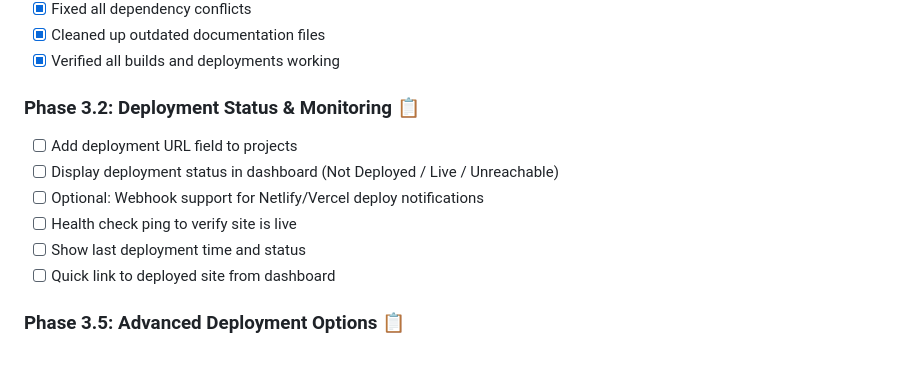
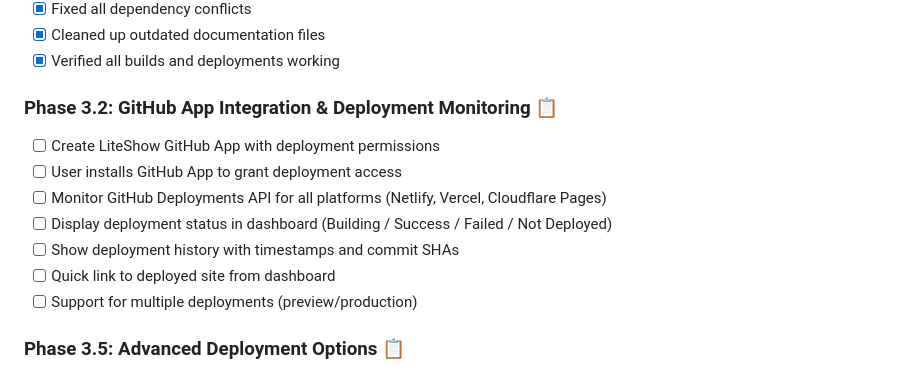
Before and after one commit to perryraskin/liteshow, a Markdown page: README.md, the part around the change. Drawn GitHub-style.

Commit message:
docs: Update Phase 3.2 to focus on GitHub App integration
Changed deployment monitoring approach to use GitHub App:
- GitHub App installation for deployment permissions
- Monitor GitHub Deployments API across all platforms
- Unified deployment status regardless of hosting provider
- Support for deployment history and multiple environments

This provides a cleaner integration than platform-specific webhooks.

🤖 Generated with [Claude Code](https://claude.com/claude-code)

Co-Authored-By: Claude Sonnet 4.5 <noreply@anthropic.com>

```diff
--- a/README.md
+++ b/README.md
@@ -71,13 +71,14 @@ LiteShow is a content management system that combines a powerful AI content assi
 - [x] Cleaned up outdated documentation files
 - [x] Verified all builds and deployments working
 
-### Phase 3.2: Deployment Status & Monitoring 📋
-- [ ] Add deployment URL field to projects
-- [ ] Display deployment status in dashboard (Not Deployed / Live / Unreachable)
-- [ ] Optional: Webhook support for Netlify/Vercel deploy notifications
-- [ ] Health check ping to verify site is live
-- [ ] Show last deployment time and status
+### Phase 3.2: GitHub App Integration & Deployment Monitoring 📋
+- [ ] Create LiteShow GitHub App with deployment permissions
+- [ ] User installs GitHub App to grant deployment access
+- [ ] Monitor GitHub Deployments API for all platforms (Netlify, Vercel, Cloudflare Pages)
+- [ ] Display deployment status in dashboard (Building / Success / Failed / Not Deployed)
+- [ ] Show deployment history with timestamps and commit SHAs
 - [ ] Quick link to deployed site from dashboard
+- [ ] Support for multiple deployments (preview/production)
 
 ### Phase 3.5: Advanced Deployment Options 📋
 - [ ] Self-hosting mode (direct Turso connection for users who want full control)
```
